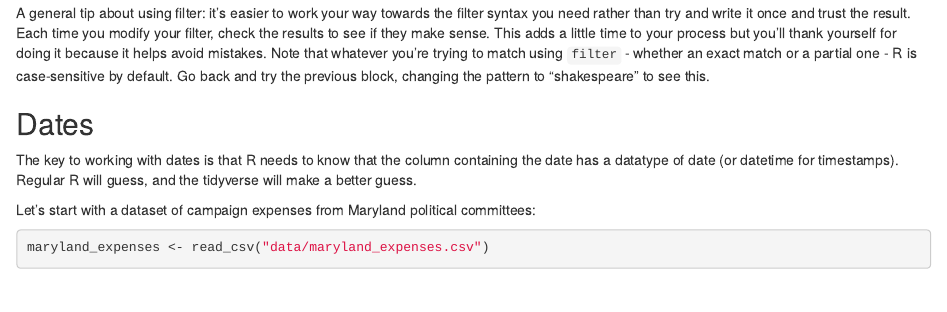
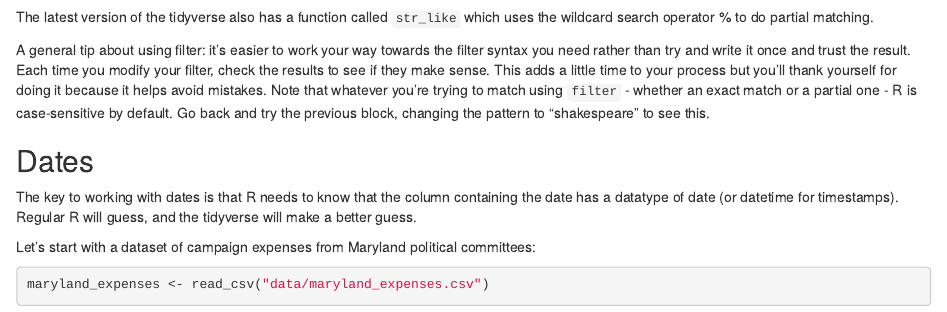
Before and after one commit to dwillis/datajournalismbook-maryland, an R Markdown document (pre_labs/pre_lab_02/pre_lab_02.Rmd): the page in a window 1100 px wide, from 3470 px down before the commit and from 3460 px down after it. Rendered offline with R 4.5, knitr and Pandoc, with nearby package versions; some code elsewhere in the file could not run offline.

Commit message:
pre_lab_02

````diff
--- a/pre_labs/pre_lab_02/pre_lab_02.Rmd
+++ b/pre_labs/pre_lab_02/pre_lab_02.Rmd
@@ -140,6 +139,8 @@ Sometimes you need to find rows that contain a certain pattern rather than an ex
 umd_courses %>%
   filter(str_detect(title, "Shakespeare"))
 ```
+
+The latest version of the tidyverse also has a function called `str_like` which uses the wildcard search operator % to do partial matching.
 
 A general tip about using filter: it's easier to work your way towards the filter syntax you need rather than try and write it once and trust the result. Each time you modify your filter, check the results to see if they make sense. This adds a little time to your process but you'll thank yourself for doing it because it helps avoid mistakes. Note that whatever you're trying to match using `filter` - whether an exact match or a partial one - R is case-sensitive by default. Go back and try the previous block, changing the pattern to "shakespeare" to see this.
 
````
Also changed, not shown: pre_labs/pre_lab_02/pre_lab_02.Rmd (2 more changed lines), 1 other file.
